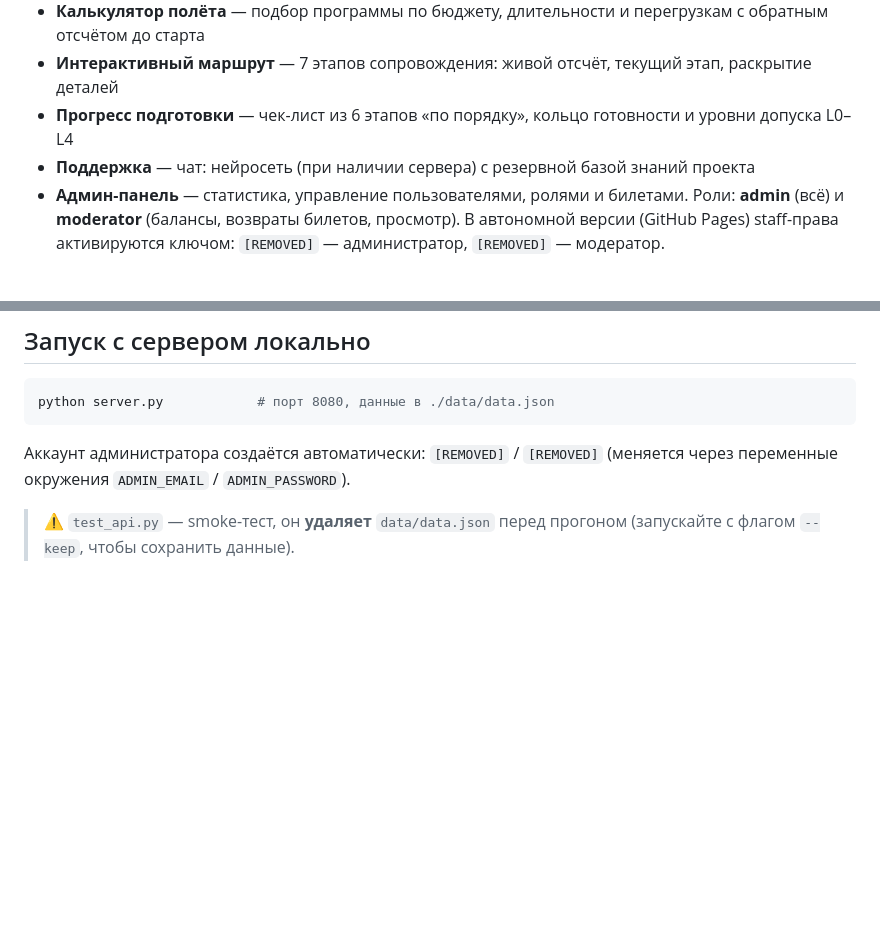
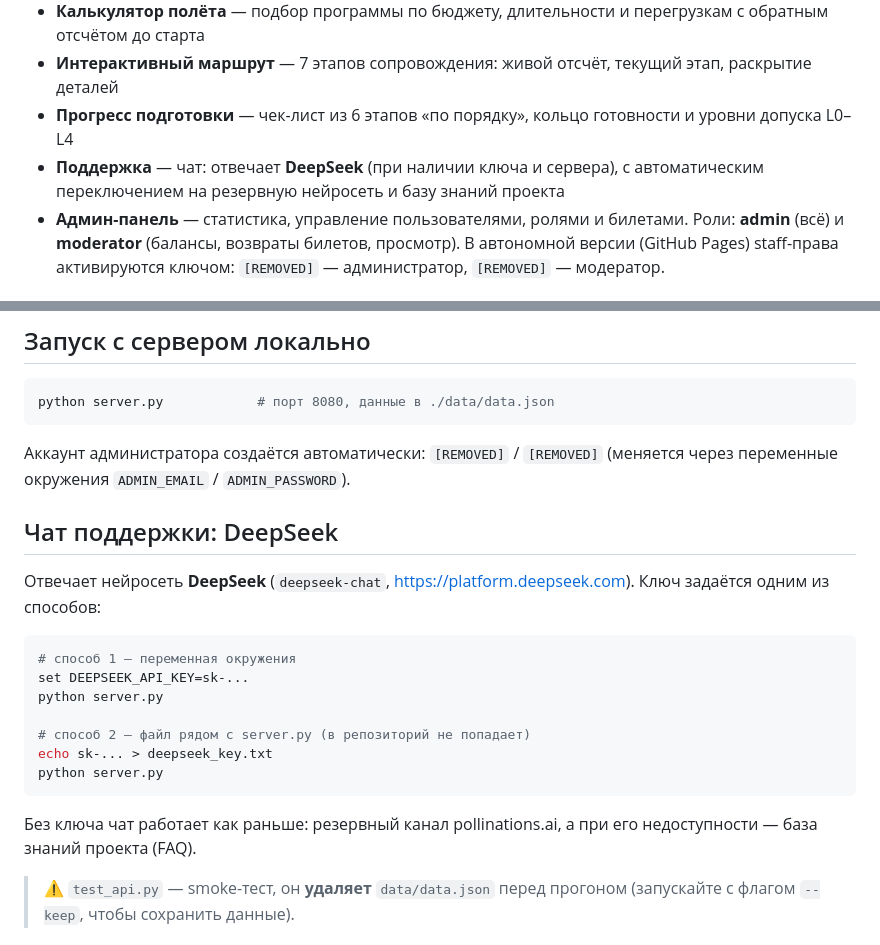
Before and after one commit to dect2868-debug/orbita, a Markdown page: README.md, 2 parts joined by grey strips. GitHub-like rendering; blank space fills up the shorter version.

Commit message:
update README.md - ????????? ???????? DeepSeek

````diff
--- a/README.md
+++ b/README.md
@@ -14,7 +14,8 @@
 - **Калькулятор полёта** — подбор программы по бюджету, длительности и перегрузкам с обратным отсчётом до старта
 - **Интерактивный маршрут** — 7 этапов сопровождения: живой отсчёт, текущий этап, раскрытие деталей
 - **Прогресс подготовки** — чек-лист из 6 этапов «по порядку», кольцо готовности и уровни допуска L0–L4
-- **Поддержка** — чат: нейросеть (при наличии сервера) с резервной базой знаний проекта
+- **Поддержка** — чат: отвечает **DeepSeek** (при наличии ключа и сервера),
+  с автоматическим переключением на резервную нейросеть и базу знаний проекта
 - **Админ-панель** — статистика, управление пользователями, ролями и билетами.
   Роли: **admin** (всё) и **moderator** (балансы, возвраты билетов, просмотр).
   В автономной версии (GitHub Pages) staff-права активируются ключом:
@@ -39,6 +40,24 @@ python server.py            # порт 8080, данные в ./data/data.json
 Аккаунт администратора создаётся автоматически: `[REMOVED]` / `[REMOVED]`
 (меняется через переменные окружения `ADMIN_EMAIL` / `ADMIN_PASSWORD`).
 
+## Чат поддержки: DeepSeek
+
+Отвечает нейросеть **DeepSeek** (`deepseek-chat`, https://platform.deepseek.com).
+Ключ задаётся одним из способов:
+
+```bash
+# способ 1 — переменная окружения
+set DEEPSEEK_API_KEY=sk-...
+python server.py
+
+# способ 2 — файл рядом с server.py (в репозиторий не попадает)
+echo sk-... > deepseek_key.txt
+python server.py
+```
+
+Без ключа чат работает как раньше: резервный канал pollinations.ai,
+а при его недоступности — база знаний проекта (FAQ).
+
 > ⚠️ `test_api.py` — smoke-тест, он **удаляет** `data/data.json` перед прогоном
 > (запускайте с флагом `--keep`, чтобы сохранить данные).
 
````
